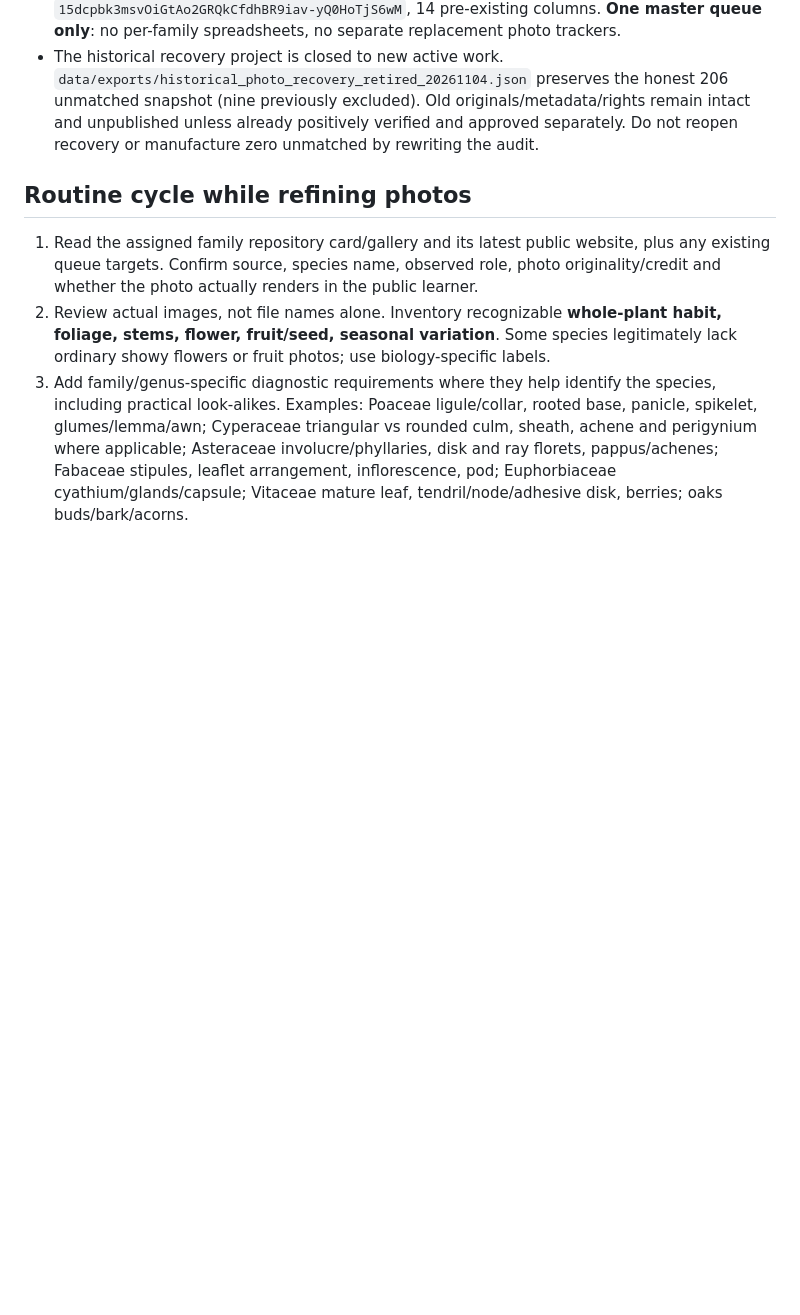
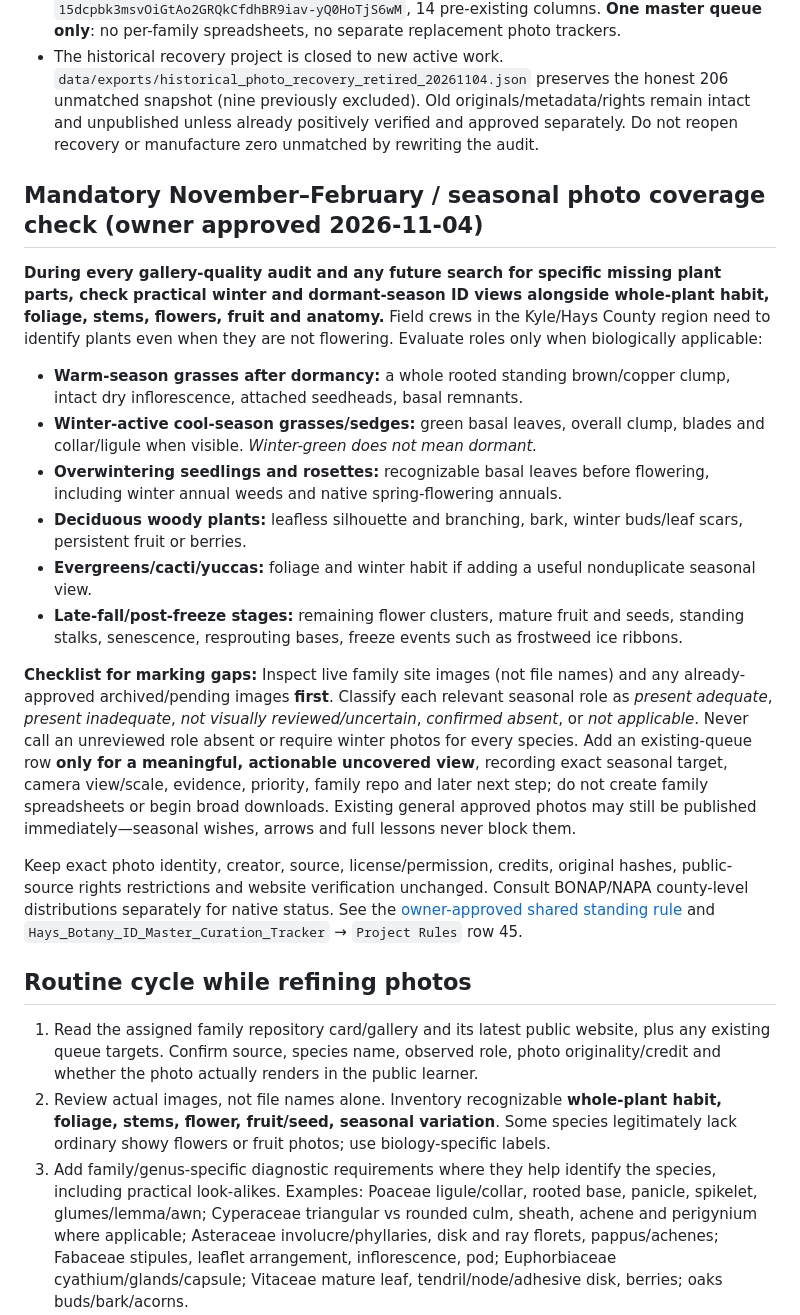
Before and after one commit to Crking92/Hays-Botany-Public, a Markdown page: docs/GALLERY_QUALITY_AND_MASTER_PHOTO_NEEDS_WORKFLOW_20261104.md, the part around the change. Drawn GitHub-style; blank space fills up the shorter version.

Commit message:
Require seasonal and winter photo-coverage check in shared gallery quality workflow

```diff
--- a/docs/GALLERY_QUALITY_AND_MASTER_PHOTO_NEEDS_WORKFLOW_20261104.md
+++ b/docs/GALLERY_QUALITY_AND_MASTER_PHOTO_NEEDS_WORKFLOW_20261104.md
@@ -8,6 +8,21 @@
 - Family ownership: the existing active registry in `Crking92/Hays-County-Botany/workflow/ACTIVE_NEW_PLANT_WRITE_ROUTING_20261028.json`, **read-only**. New botanical or image writes must NEVER go into the legacy `Crking92/Hays-County-Botany` repository.
 - Cross-family **photo needs/planning**: existing native Google Sheet `Hays_Botany_ID_Master_Curation_Tracker`, tab `Photo Needs Queue`; file ID `15dcpbk3msvOiGtAo2GRQkCfdhBR9iav-yQ0HoTjS6wM`, 14 pre-existing columns. **One master queue only**: no per-family spreadsheets, no separate replacement photo trackers.
 - The historical recovery project is closed to new active work. `data/exports/historical_photo_recovery_retired_20261104.json` preserves the honest 206 unmatched snapshot (nine previously excluded). Old originals/metadata/rights remain intact and unpublished unless already positively verified and approved separately. Do not reopen recovery or manufacture zero unmatched by rewriting the audit.
+
+## Mandatory November–February / seasonal photo coverage check (owner approved 2026-11-04)
+
+**During every gallery-quality audit and any future search for specific missing plant parts, check practical winter and dormant-season ID views alongside whole-plant habit, foliage, stems, flowers, fruit and anatomy.** Field crews in the Kyle/Hays County region need to identify plants even when they are not flowering. Evaluate roles only when biologically applicable:
+
+- **Warm-season grasses after dormancy:** a whole rooted standing brown/copper clump, intact dry inflorescence, attached seedheads, basal remnants.
+- **Winter-active cool-season grasses/sedges:** green basal leaves, overall clump, blades and collar/ligule when visible. *Winter-green does not mean dormant.*
+- **Overwintering seedlings and rosettes:** recognizable basal leaves before flowering, including winter annual weeds and native spring-flowering annuals.
+- **Deciduous woody plants:** leafless silhouette and branching, bark, winter buds/leaf scars, persistent fruit or berries.
+- **Evergreens/cacti/yuccas:** foliage and winter habit if adding a useful nonduplicate seasonal view.
+- **Late-fall/post-freeze stages:** remaining flower clusters, mature fruit and seeds, standing stalks, senescence, resprouting bases, freeze events such as frostweed ice ribbons.
+
+**Checklist for marking gaps:** Inspect live family site images (not file names) and any already-approved archived/pending images **first**. Classify each relevant seasonal role as *present adequate*, *present inadequate*, *not visually reviewed/uncertain*, *confirmed absent*, or *not applicable*. Never call an unreviewed role absent or require winter photos for every species. Add an existing-queue row **only for a meaningful, actionable uncovered view**, recording exact seasonal target, camera view/scale, evidence, priority, family repo and later next step; do not create family spreadsheets or begin broad downloads. Existing general approved photos may still be published immediately—seasonal wishes, arrows and full lessons never block them.
+
+Keep exact photo identity, creator, source, license/permission, credits, original hashes, public-source rights restrictions and website verification unchanged. Consult BONAP/NAPA county-level distributions separately for native status. See the [owner-approved shared standing rule](https://github.com/Crking92/Hays-Botany-Public/issues/1) and `Hays_Botany_ID_Master_Curation_Tracker` → `Project Rules` row 45.
 
 ## Routine cycle while refining photos
 
```
